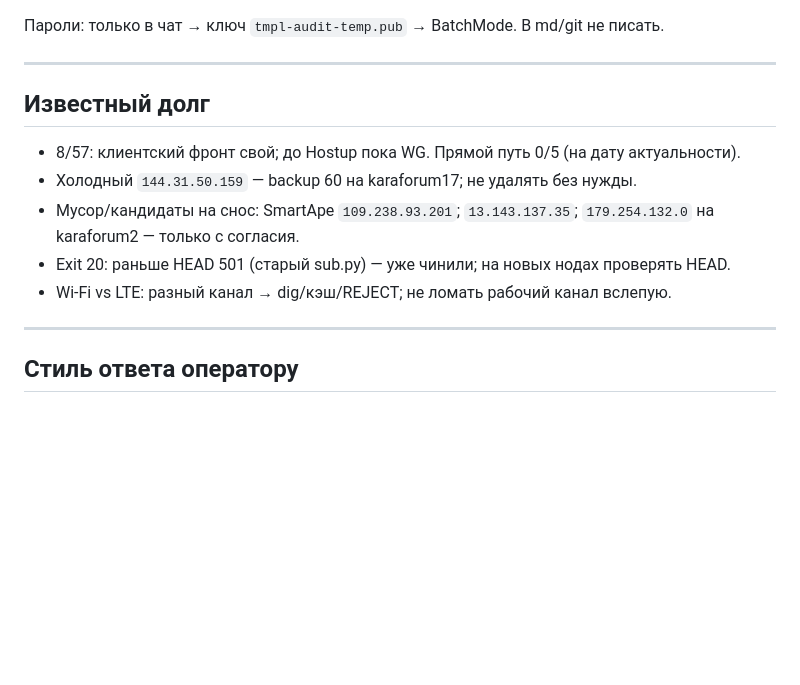
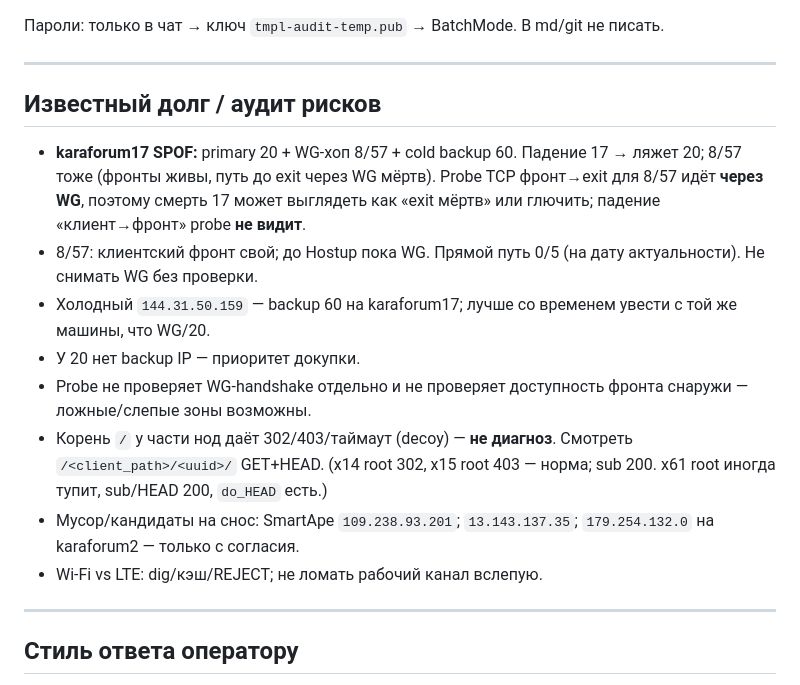
Before and after one commit to Kirimbay/docs, a Markdown page: tmpl-install/relay-fleet/AGENT-PROMPT.md, the part around the change. Drawn GitHub-style; blank space fills up the shorter version.

Commit message:
Document karaforum17 SPOF and decoy-root false positives in AGENT-PROMPT.
Co-authored-by: Kirimbay <Kirimbay@users.noreply.github.com>

```diff
--- a/tmpl-install/relay-fleet/AGENT-PROMPT.md
+++ b/tmpl-install/relay-fleet/AGENT-PROMPT.md
@@ -262,13 +262,16 @@ A, `proxied: false`, TTL 60. Zone id — в inventory.
 
 ---
 
-## Известный долг
+## Известный долг / аудит рисков
 
-- 8/57: клиентский фронт свой; до Hostup пока WG. Прямой путь 0/5 (на дату актуальности).
-- Холодный `144.31.50.159` — backup 60 на karaforum17; не удалять без нужды.
+- **karaforum17 SPOF:** primary 20 + WG-хоп 8/57 + cold backup 60. Падение 17 → ляжет 20; 8/57 тоже (фронты живы, путь до exit через WG мёртв). Probe TCP фронт→exit для 8/57 идёт **через WG**, поэтому смерть 17 может выглядеть как «exit мёртв» или глючить; падение «клиент→фронт» probe **не видит**.
+- 8/57: клиентский фронт свой; до Hostup пока WG. Прямой путь 0/5 (на дату актуальности). Не снимать WG без проверки.
+- Холодный `144.31.50.159` — backup 60 на karaforum17; лучше со временем увести с той же машины, что WG/20.
+- У 20 нет backup IP — приоритет докупки.
+- Probe не проверяет WG-handshake отдельно и не проверяет доступность фронта снаружи — ложные/слепые зоны возможны.
+- Корень `/` у части нод даёт 302/403/таймаут (decoy) — **не диагноз**. Смотреть `/<client_path>/<uuid>/` GET+HEAD. (x14 root 302, x15 root 403 — норма; sub 200. x61 root иногда тупит, sub/HEAD 200, `do_HEAD` есть.)
 - Мусор/кандидаты на снос: SmartApe `109.238.93.201`; `13.143.137.35`; `179.254.132.0` на karaforum2 — только с согласия.
-- Exit 20: раньше HEAD 501 (старый sub.py) — уже чинили; на новых нодах проверять HEAD.
-- Wi‑Fi vs LTE: разный канал → dig/кэш/REJECT; не ломать рабочий канал вслепую.
+- Wi‑Fi vs LTE: dig/кэш/REJECT; не ломать рабочий канал вслепую.
 
 ---
 
```
